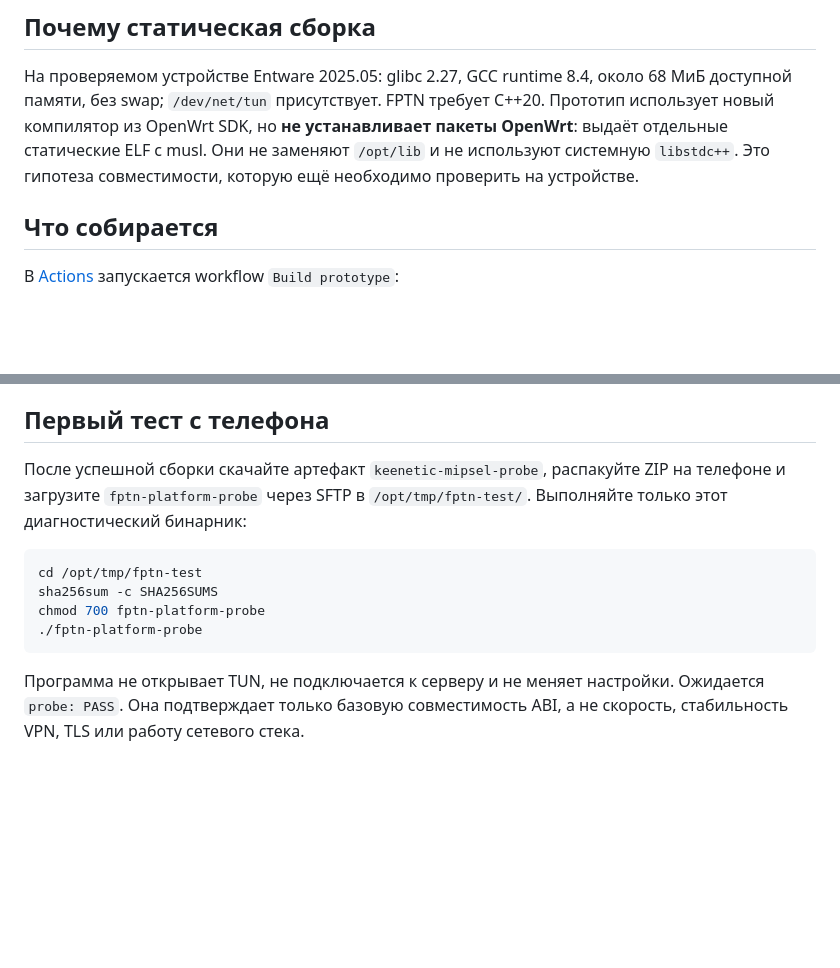
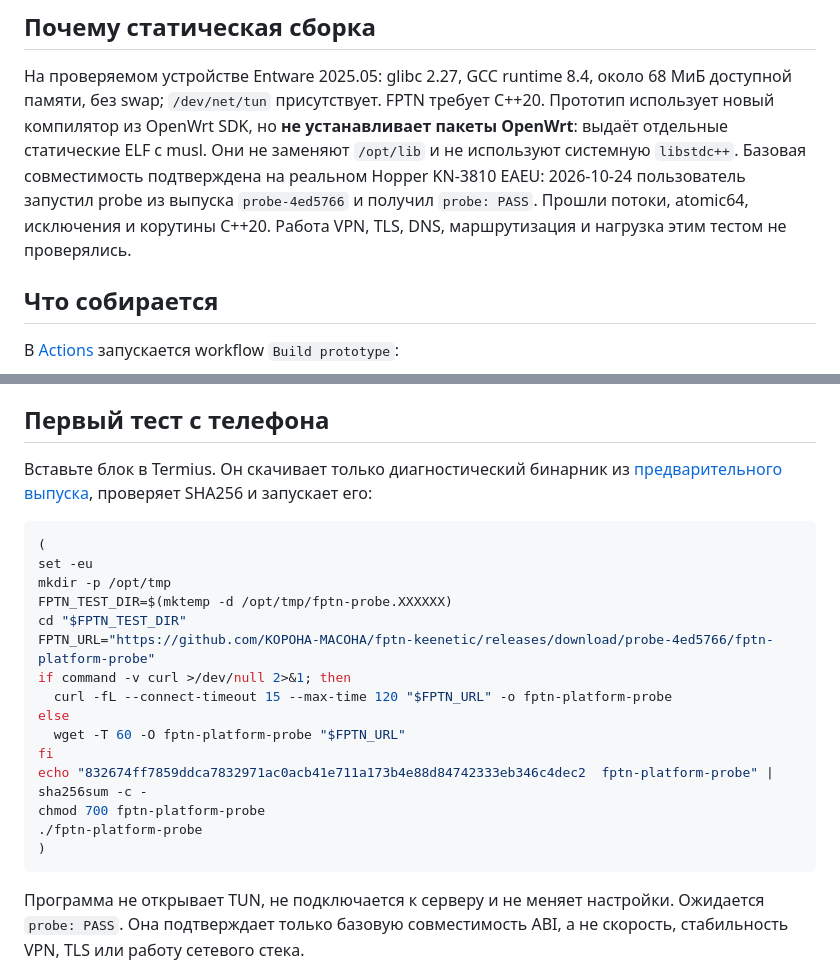
Before and after one commit to KOPOHA-MACOHA/fptn-keenetic, a Markdown page: README.md, 2 parts joined by grey strips. GitHub-like rendering; blank space fills up the shorter version.

Commit message:
Record successful Hopper hardware probe and direct-download commands [skip ci]

````diff
--- a/README.md
+++ b/README.md
@@ -14,7 +14,10 @@ MIPS32r2 little-endian, o32, soft-float; KeeneticOS Linux 4.9.
 FPTN требует C++20. Прототип использует новый компилятор из OpenWrt SDK,
 но **не устанавливает пакеты OpenWrt**: выдаёт отдельные статические ELF с musl.
 Они не заменяют `/opt/lib` и не используют системную `libstdc++`.
-Это гипотеза совместимости, которую ещё необходимо проверить на устройстве.
+Базовая совместимость подтверждена на реальном Hopper KN-3810 EAEU:
+2026-10-24 пользователь запустил probe из выпуска `probe-4ed5766` и получил
+`probe: PASS`. Прошли потоки, atomic64, исключения и корутины C++20.
+Работа VPN, TLS, DNS, маршрутизация и нагрузка этим тестом не проверялись.
 
 ## Что собирается
 
@@ -36,15 +39,25 @@ route, firewall и DNS, не адаптированное к Keenetic. Суще
 
 ## Первый тест с телефона
 
-После успешной сборки скачайте артефакт `keenetic-mipsel-probe`, распакуйте
-ZIP на телефоне и загрузите `fptn-platform-probe` через SFTP в
-`/opt/tmp/fptn-test/`. Выполняйте только этот диагностический бинарник:
+Вставьте блок в Termius. Он скачивает только диагностический бинарник
+из [предварительного выпуска](https://github.com/KOPOHA-MACOHA/fptn-keenetic/releases/tag/probe-4ed5766), проверяет SHA256 и запускает его:
 
 ```sh
-cd /opt/tmp/fptn-test
-sha256sum -c SHA256SUMS
+(
+set -eu
+mkdir -p /opt/tmp
+FPTN_TEST_DIR=$(mktemp -d /opt/tmp/fptn-probe.XXXXXX)
+cd "$FPTN_TEST_DIR"
+FPTN_URL="https://github.com/KOPOHA-MACOHA/fptn-keenetic/releases/download/probe-4ed5766/fptn-platform-probe"
+if command -v curl >/dev/null 2>&1; then
+  curl -fL --connect-timeout 15 --max-time 120 "$FPTN_URL" -o fptn-platform-probe
+else
+  wget -T 60 -O fptn-platform-probe "$FPTN_URL"
+fi
+echo "832674ff7859ddca7832971ac0acb41e711a173b4e88d84742333eb346c4dec2  fptn-platform-probe" | sha256sum -c -
 chmod 700 fptn-platform-probe
 ./fptn-platform-probe
+)
 ```
 
 Программа не открывает TUN, не подключается к серверу и не меняет настройки.
````
